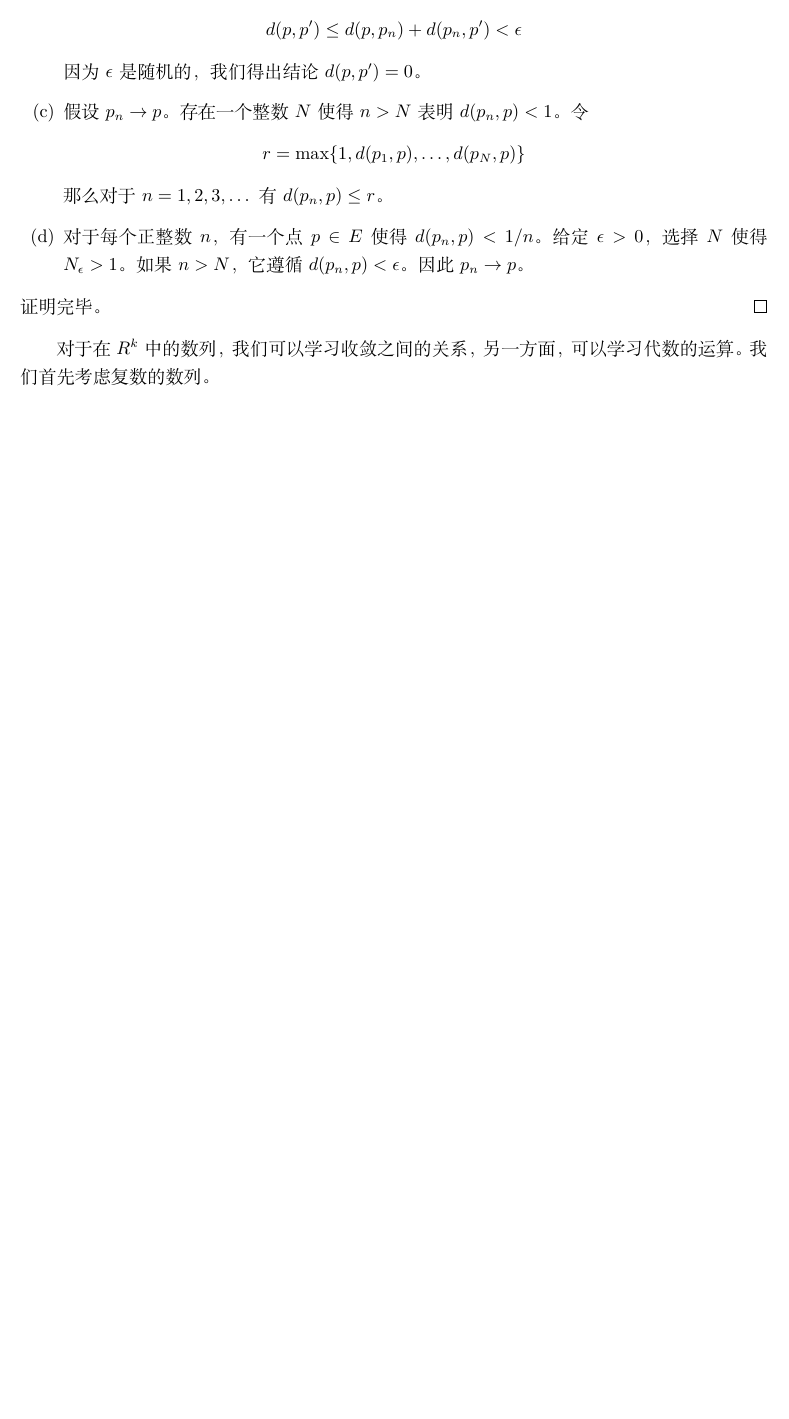
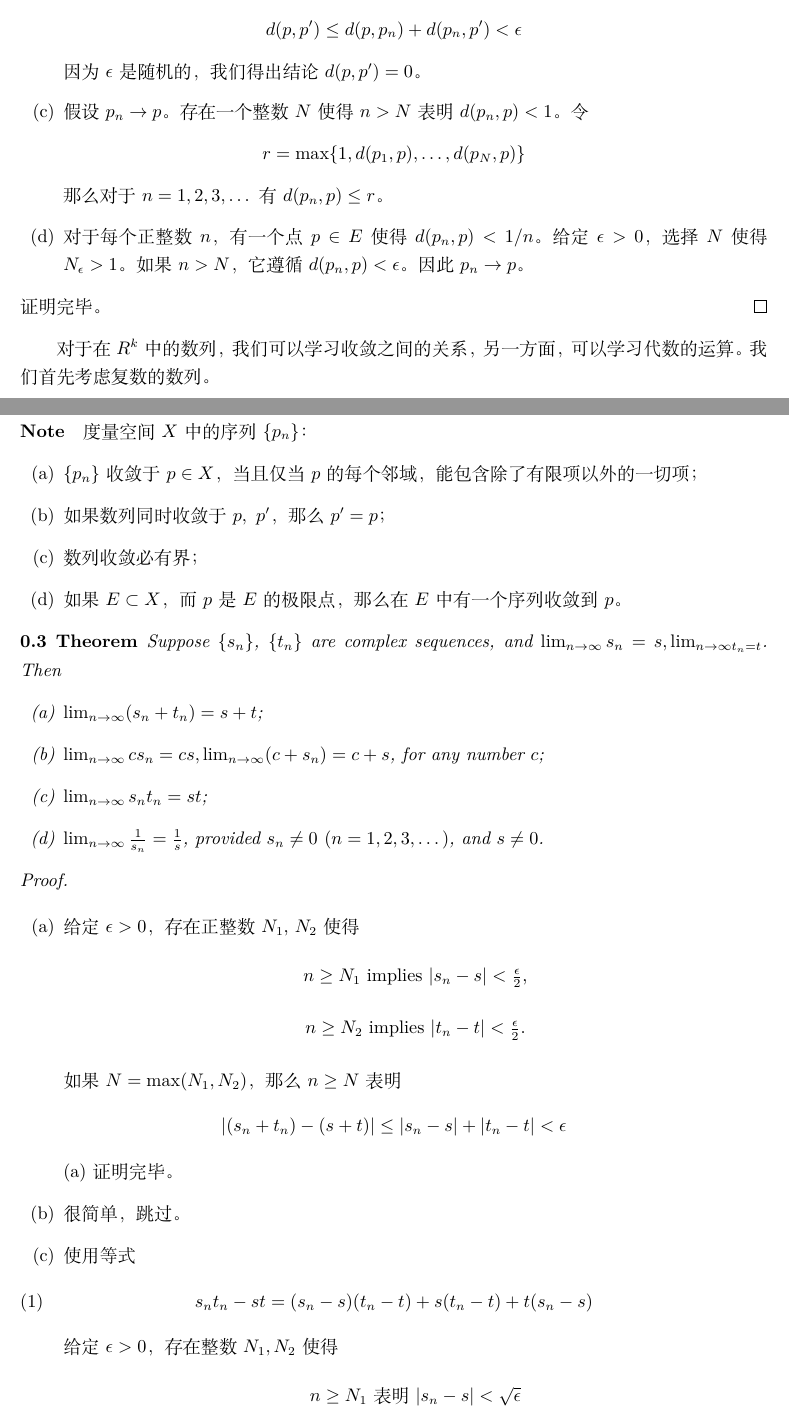
Before and after one commit to Jacobbishopxy/poma-notes, a LaTeX document (Ch03 Numerical Sequences and Series/Sec01 Convergent Sequences.tex): part of page 2 of 2 before the commit and two parts of pages 2 and 3 of 4 after it, the two joined at a grey line, cut so that both start at the same text, the shorter picture padded with empty space. Compiled offline with XeLaTeX.

Commit message:
chore: Ch3

```diff
--- a/Ch03 Numerical Sequences and Series/Sec01 Convergent Sequences.tex
+++ b/Ch03 Numerical Sequences and Series/Sec01 Convergent Sequences.tex
@@ -88,3 +88,45 @@
 
 对于在 $R^k$ 中的数列，我们可以学习收敛之间的关系，另一方面，可以学习代数的运算。我们首先考虑复数的数列。
 
+\begin{anote}
+  度量空间 $X$ 中的序列 $\{p_n\}$：
+  \begin{enumerate}[label=(\alph*)]
+    \item $\{p_n\}$ 收敛于 $p \in X$，当且仅当 $p$ 的每个邻域，能包含除了有限项以外的一切项；
+    \item 如果数列同时收敛于 $p,\ p'$，那么 $p' = p$；
+    \item 数列收敛必有界；
+    \item 如果 $E \subset X$，而 $p$ 是 $E$ 的极限点，那么在 $E$ 中有一个序列收敛到 $p$。
+  \end{enumerate}
+\end{anote}
+
+\begin{theorem}
+  Suppose $\{s_n\}$, $\{t_n\}$ are complex sequences, and $\lim_{n \to \infty} s_n = s,\lim_{n \to \infty t_n = t}$.
+  Then
+  \begin{enumerate}[label=(\alph*)]
+    \item $\lim_{n \to \infty}(s_n + t_n) = s + t$;
+    \item $\lim_{n \to \infty} cs_n = cs, \lim_{n \to \infty} (c + s_n) = c + s$, for any number $c$;
+    \item $\lim_{n \to \infty} s_n t_n = st$;
+    \item $\lim_{n \to \infty} \frac{1}{s_n} = \frac{1}{s}$, provided $s_n \ne 0\ (n=1,2,3,\dots)$, and $s \ne 0$.
+  \end{enumerate}
+\end{theorem}
+
+\begin{proof}
+  \begin{enumerate}[label=(\alph*)]
+    \item 给定 $\epsilon > 0$，存在正整数 $N_1$, $N_2$ 使得
+          \begin{center}
+            $n \ge N_1$ implies $|s_n - s| < \frac{\epsilon}{2}$,
+          \end{center}
+          \begin{center}
+            $n \ge N_2$ implies $|t_n - t| < \frac{\epsilon}{2}$.
+          \end{center}
+          如果 $N = \max(N_1, N_2)$，那么 $n \ge N$ 表明
+          \[|(s_n + t_n) - (s + t)| \le |s_n - s| + |t_n - t| < \epsilon\]
+          (a) 证明完毕。
+    \item 很简单，跳过。
+    \item 使用等式
+          \begin{equation}
+            s_n t_n - st = (s_n - s)(t_n - t) + s(t_n - t) + t(s_n - s)
+          \end{equation}
+          给定 $\epsilon > 0$，存在整数 $N_1, N_2$ 使得
+          \begin{center}
+            $n \ge N_1$ 表明 $|s_n - s| < \sqrt{\epsilon}$
+          \end{center}
```
Also changed, not shown: out/poma-notes.pdf, Ch03 Numerical Sequences and Series/Sec01 Convergent Sequences.tex (28 more changed lines).
